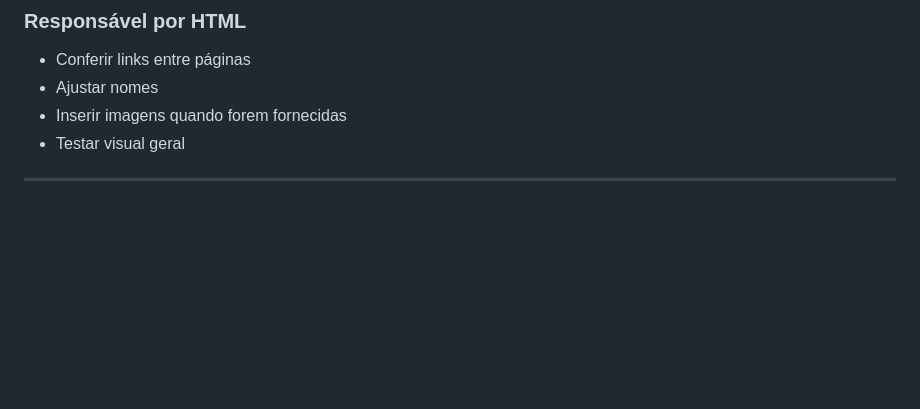
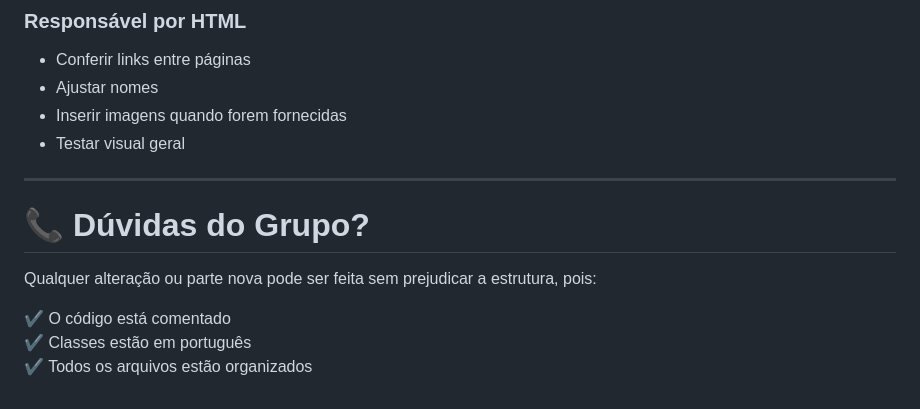
Before and after one commit to RafaelNogueiraDEV/marketplace-outlet, a Markdown page: readme.md, the part around one of its changes. Rendered like a GitHub page; blank space fills up the shorter version.

```diff
--- a/readme.md
+++ b/readme.md
@@ -154,3 +153,11 @@ Tudo já estruturado no arquivo **script.js**.
 - Testar visual geral
 
 ---
+
+# 📞 Dúvidas do Grupo?
+
+Qualquer alteração ou parte nova pode ser feita sem prejudicar a estrutura, pois:
+
+✔ O código está comentado
+✔ Classes estão em português
+✔ Todos os arquivos estão organizados
```
Also changed, not shown: other parts of readme.md (+0 -1 lines).
